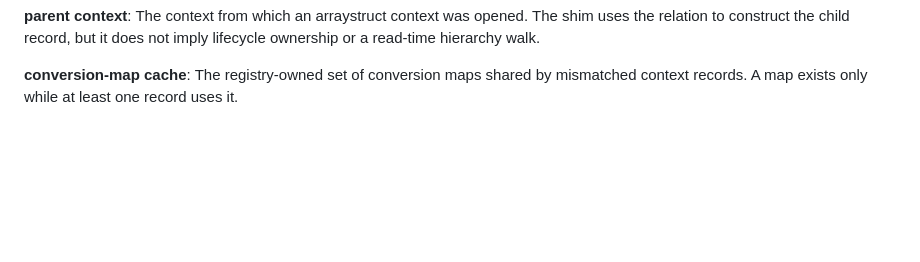
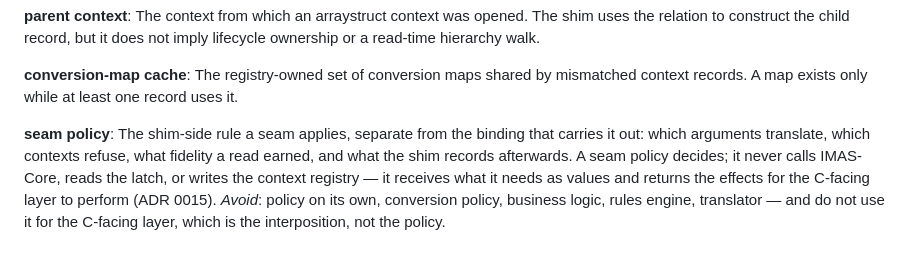
Before and after one commit to yohannmarguier/IMAS-Multiversion-DD-Loader, a Markdown page: CONTEXT.md, the part around the change. Rendered like a GitHub page; blank space fills up the shorter version.

```diff
--- a/CONTEXT.md
+++ b/CONTEXT.md
@@ -121,3 +121,7 @@ The context from which an arraystruct context was opened. The shim uses the rela
 
 **conversion-map cache**:
 The registry-owned set of conversion maps shared by mismatched context records. A map exists only while at least one record uses it.
+
+**seam policy**:
+The shim-side rule a seam applies, separate from the binding that carries it out: which arguments translate, which contexts refuse, what fidelity a read earned, and what the shim records afterwards. A seam policy decides; it never calls IMAS-Core, reads the latch, or writes the context registry — it receives what it needs as values and returns the effects for the C-facing layer to perform (ADR 0015).
+_Avoid_: policy on its own, conversion policy, business logic, rules engine, translator — and do not use it for the C-facing layer, which is the interposition, not the policy.
```
Also changed, not shown: docs/adr/0015-seam-policy-never-reaches-global-state.md (added, +44 -0 lines).
